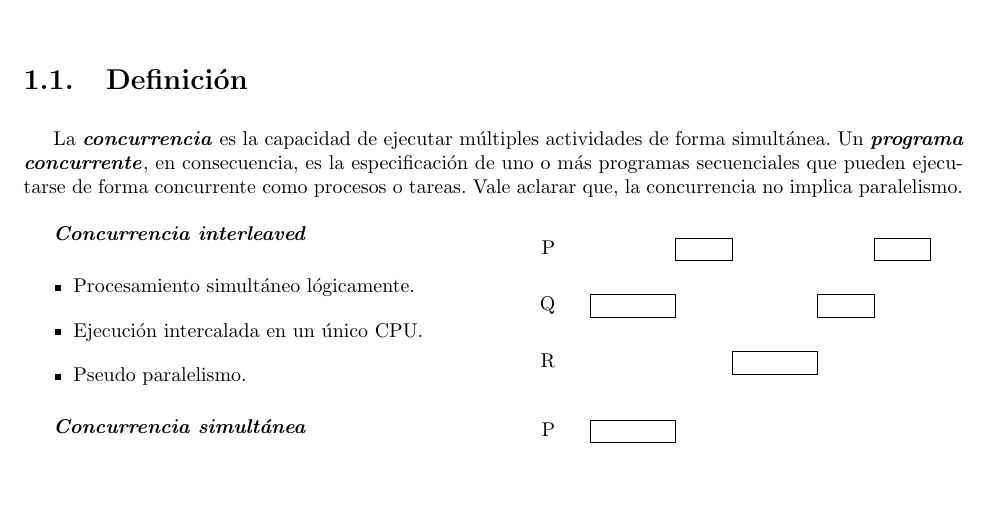
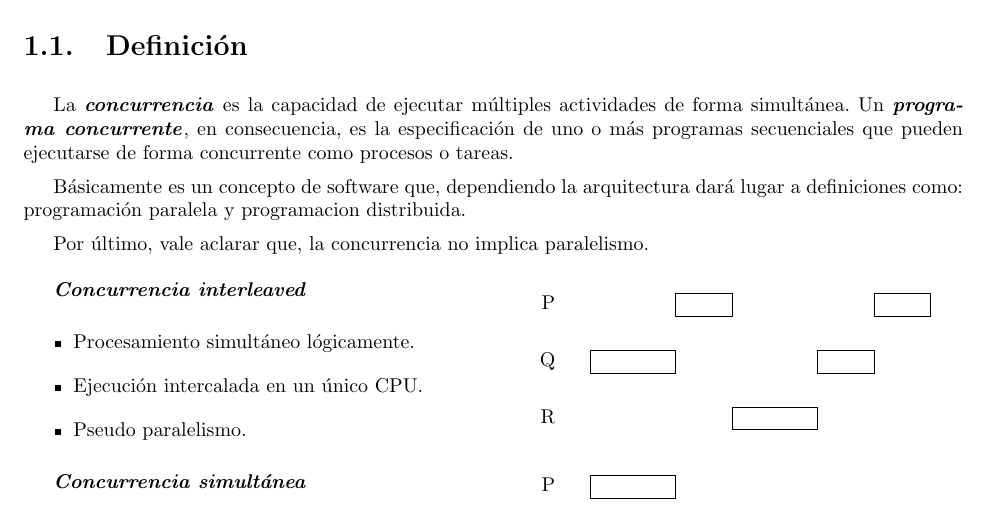
Before and after one commit to ramiromd/unlp-programacion-concurrente, a LaTeX document (Apunte-I.tex): part of page 3 of 9, cut so that both start at the same text, the shorter picture padded with empty space. Compiled offline with pdfLaTeX.

Commit message:
Update definicion programa concurrente

```diff
--- a/Apunte-I.tex
+++ b/Apunte-I.tex
@@ -22,7 +22,11 @@
 
 \section{Definición}
 
-La \textbf{\emph{concurrencia}} es la capacidad de ejecutar múltiples actividades de forma simultánea. Un \textbf{\emph{programa concurrente}}, en consecuencia, es la especificación de uno o más programas secuenciales que pueden ejecutarse de forma concurrente como procesos o tareas. Vale aclarar que, la concurrencia no implica paralelismo.
+La \textbf{\emph{concurrencia}} es la capacidad de ejecutar múltiples actividades de forma simultánea. Un \textbf{\emph{programa concurrente}}, en consecuencia, es la especificación de uno o más programas secuenciales que pueden ejecutarse de forma concurrente como procesos o tareas.
+
+Básicamente es un concepto de software que, dependiendo la arquitectura dará lugar a definiciones como: programación paralela y programacion distribuida.
+
+Por último, vale aclarar que, la concurrencia no implica paralelismo.
 
 \begin{multicols}{2}
 \textbf{\emph{Concurrencia interleaved}}
```
Also changed, not shown: 1 other file.
